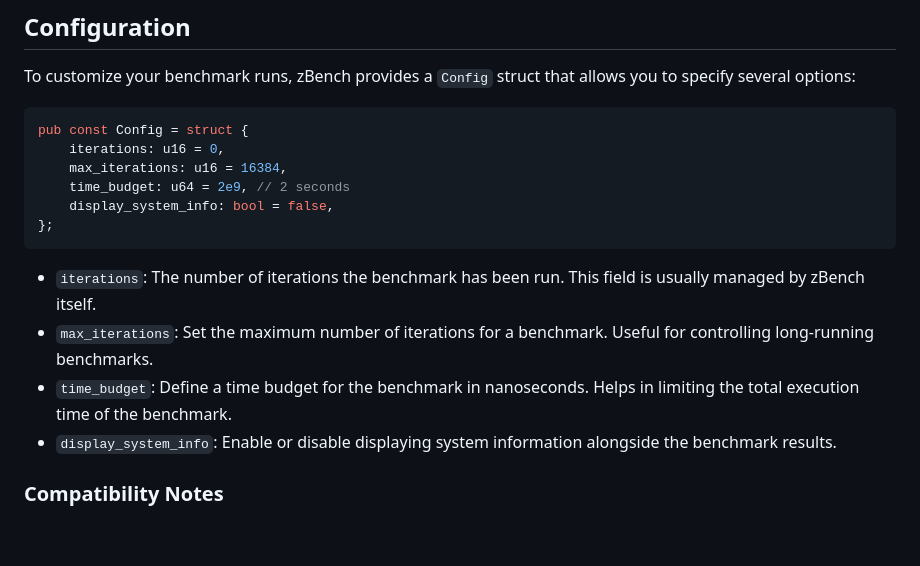
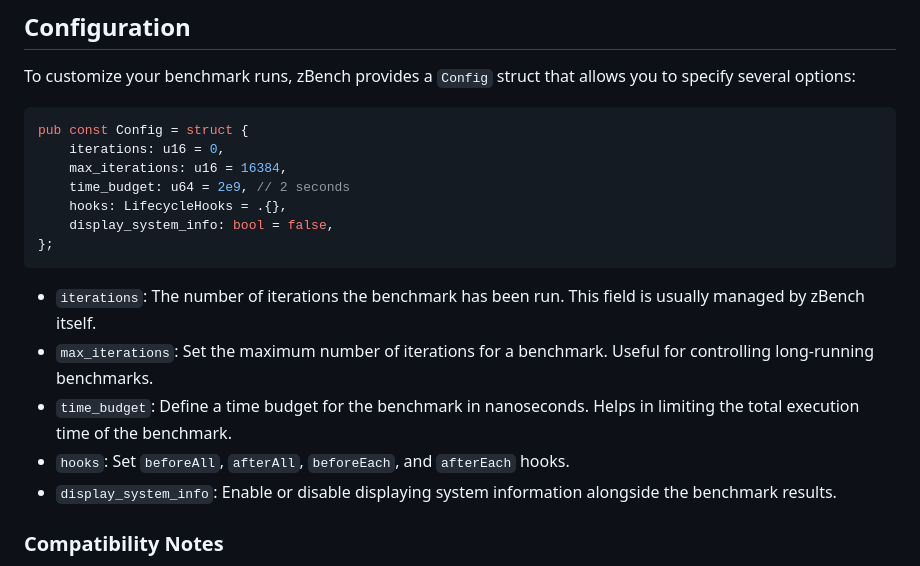
Before and after one commit to hendriknielaender/zBench, a Markdown page: README.md, the part around the change. Drawn GitHub-style; blank space fills up the shorter version.

Commit message:
chore: add hooks to README.md

````diff
--- a/README.md
+++ b/README.md
@@ -120,6 +120,7 @@ pub const Config = struct {
     iterations: u16 = 0,
     max_iterations: u16 = 16384,
     time_budget: u64 = 2e9, // 2 seconds
+    hooks: LifecycleHooks = .{},
     display_system_info: bool = false,
 };
 ```
@@ -127,6 +128,7 @@ pub const Config = struct {
 - `iterations`: The number of iterations the benchmark has been run. This field is usually managed by zBench itself.
 - `max_iterations`: Set the maximum number of iterations for a benchmark. Useful for controlling long-running benchmarks.
 - `time_budget`: Define a time budget for the benchmark in nanoseconds. Helps in limiting the total execution time of the benchmark.
+- `hooks`: Set `beforeAll`, `afterAll`, `beforeEach`, and `afterEach` hooks.
 - `display_system_info`: Enable or disable displaying system information alongside the benchmark results.
 
 ### Compatibility Notes
````
